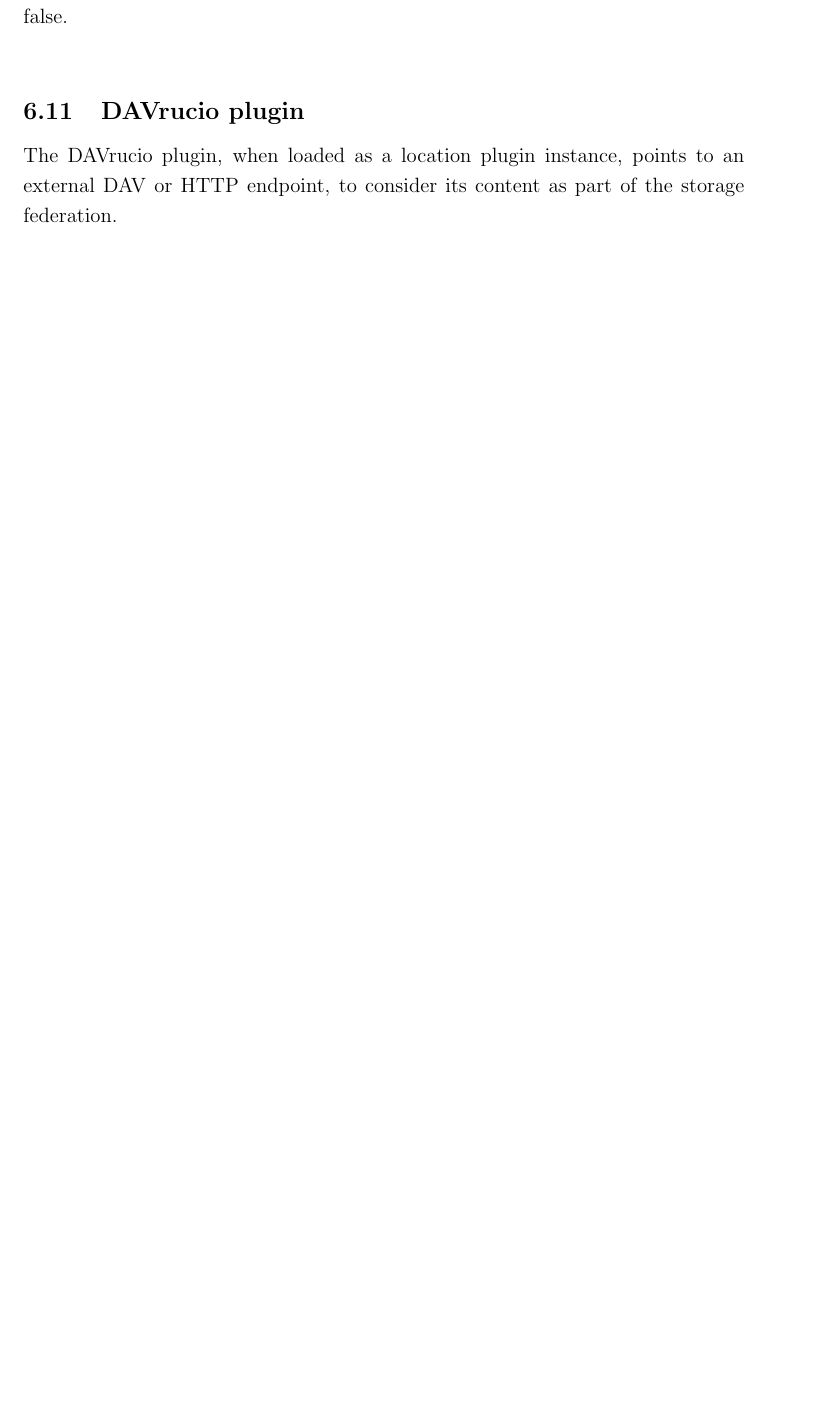
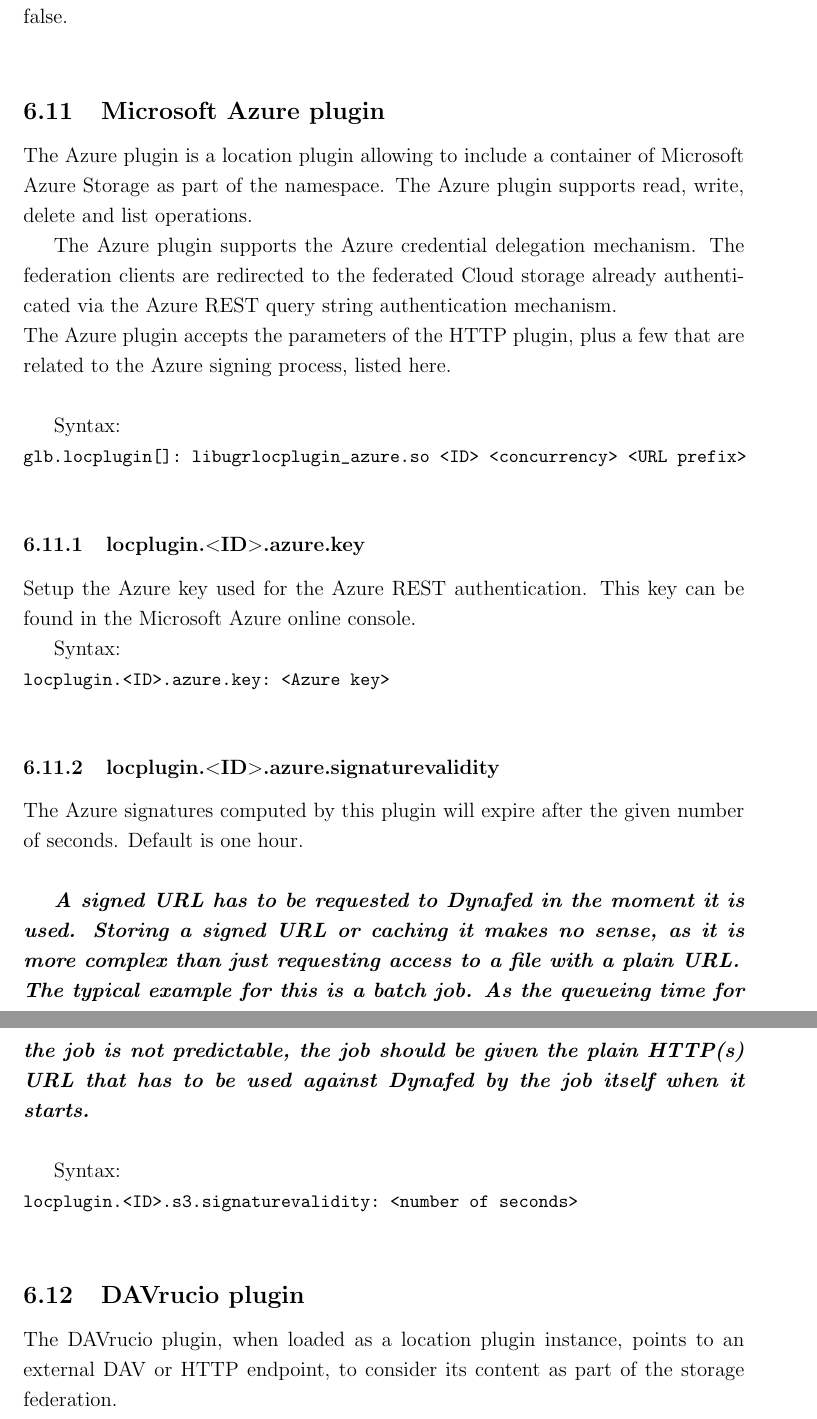
Before and after one commit to indigo-dc/dynafed, a LaTeX paper (doc/whitepaper/Doc_DynaFeds.tex): part of page 44 of 47 before the commit and two parts of pages 44 and 45 of 48 after it, the two joined at a grey line, cut so that both start at the same text, the shorter picture padded with empty space. Compiled offline with pdfLaTeX.

Commit message:
Document the Microsoft Azure plugin

```diff
--- a/doc/whitepaper/Doc_DynaFeds.tex
+++ b/doc/whitepaper/Doc_DynaFeds.tex
@@ -966,6 +966,52 @@
 \lstinline"locplugin.<ID>.s3.alternate: <yes|true>"\\
 Any value that is different from \lstinline"yes" or \lstinline"true" will be treated as a boolean value of false.\\
 
+
+
+
+
+
+
+
+
+
+
+
+
+
+
+
+\subsection{Microsoft Azure plugin}
+The Azure plugin is a location plugin allowing to include a container of Microsoft Azure Storage as part of the namespace. The Azure plugin supports read, write, delete and list operations.
+
+The Azure plugin supports the Azure credential delegation mechanism. The federation clients are redirected to the federated Cloud storage already authenticated via the Azure REST query string authentication mechanism.\\
+The Azure plugin accepts the parameters of the HTTP plugin, plus a few that are related to the Azure signing process, listed here.\\
+
+Syntax:\\
+\lstinline"glb.locplugin[]: libugrlocplugin_azure.so <ID> <concurrency> <URL prefix>"\\
+
+\subsubsection{locplugin.$<$ID$>$.azure.key}
+Setup the Azure key used for the Azure REST authentication. This key can be found in the Microsoft Azure online console.
+
+Syntax:\\
+\lstinline"locplugin.<ID>.azure.key: <Azure key>"\\
+
+
+\subsubsection{locplugin.$<$ID$>$.azure.signaturevalidity}
+The Azure signatures computed by this plugin will expire after the given number of seconds. Default is one hour.\\
+
+\textit{\textbf{A signed URL has to be requested to Dynafed in the moment it is used. Storing a signed URL or caching it makes no sense, as it
+is more complex than just requesting access to a file with a plain URL.\\
+The typical example for this is a batch job. As the queueing time for the job is not predictable, the job should
+be given the plain HTTP(s) URL that has to be used against Dynafed by the job itself when it starts.\\}}
+
+Syntax:\\
+\lstinline"locplugin.<ID>.s3.signaturevalidity: <number of seconds>"\\
+
+
+
+
+
 \subsection{DAVrucio plugin}
 The DAVrucio plugin, when loaded as a location plugin instance, points to an external DAV or HTTP endpoint, to consider its content as part of the storage federation.\\
 It allows to browse and access a federation of remote sites that host content that is managed by the ATLAS experiment \textit{rucio} data management system.\\
```
Also changed, not shown: doc/whitepaper/Doc_DynaFeds.pdf, 2 other files.
